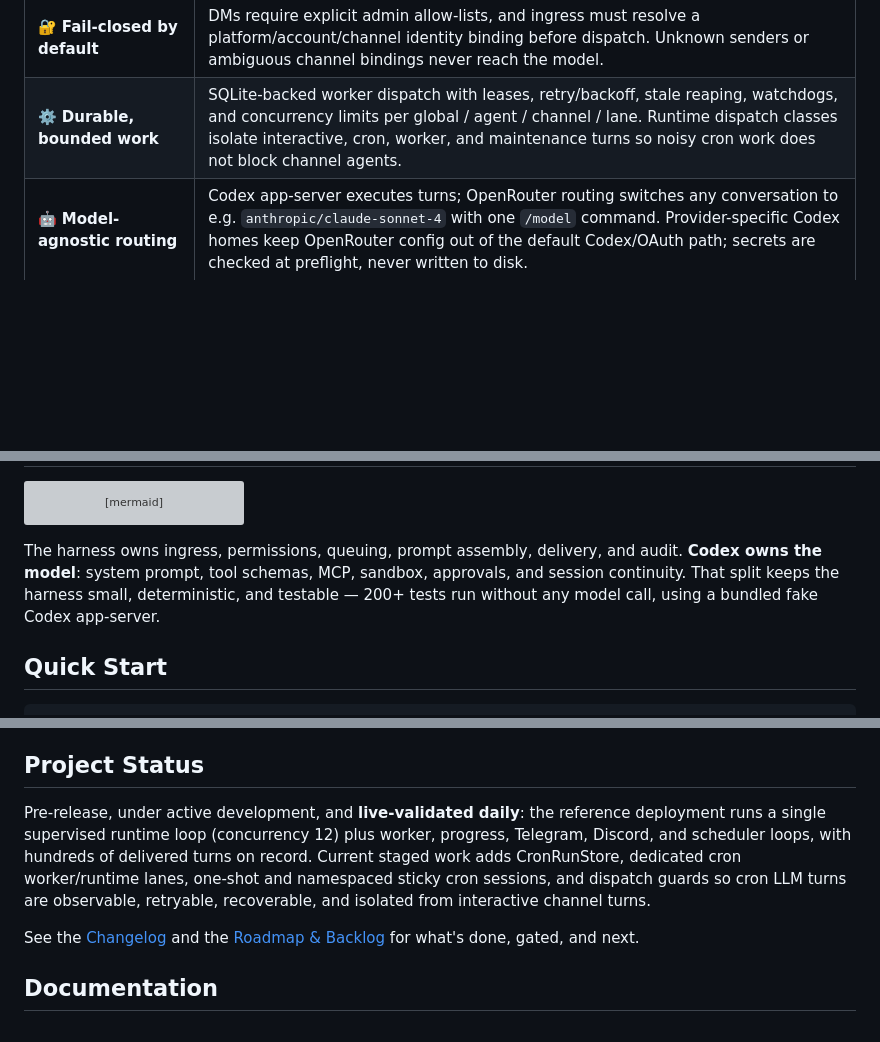
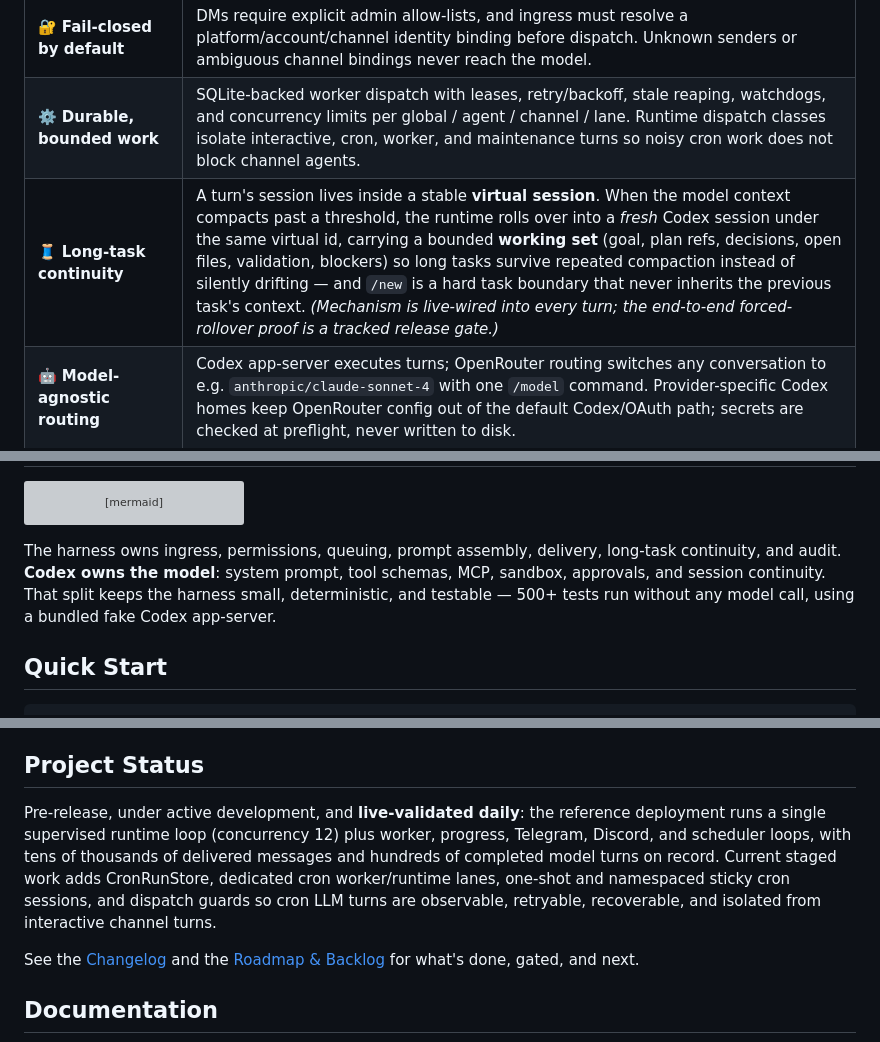
Before and after one commit to phenomenoner/agent-harness-core, a Markdown page: README.md, 3 parts joined by grey strips. Drawn GitHub-style; blank space fills up the shorter version; grey boxes are pictures that could not be loaded.

Commit message:
docs: refresh public project overview

````diff
--- a/README.md
+++ b/README.md
@@ -42,6 +42,7 @@ Born as a ground-up Rust rebuild of a Docker-based legacy agent gateway ("OpenCl
 | 📨 **Chat-native agents** | First-class Telegram Bot API and Discord (REST + Gateway) adapters: replies, media, attachments, message splitting, edit-in-place progress panels, default-off opt-in final-reply tone, and `/new` `/model` `/think` `/steer` `/stop` `/status` commands. |
 | 🔐 **Fail-closed by default** | DMs require explicit admin allow-lists, and ingress must resolve a platform/account/channel identity binding before dispatch. Unknown senders or ambiguous channel bindings never reach the model. |
 | ⚙️ **Durable, bounded work** | SQLite-backed worker dispatch with leases, retry/backoff, stale reaping, watchdogs, and concurrency limits per global / agent / channel / lane. Runtime dispatch classes isolate interactive, cron, worker, and maintenance turns so noisy cron work does not block channel agents. |
+| 🧵 **Long-task continuity** | A turn's session lives inside a stable **virtual session**. When the model context compacts past a threshold, the runtime rolls over into a *fresh* Codex session under the same virtual id, carrying a bounded **working set** (goal, plan refs, decisions, open files, validation, blockers) so long tasks survive repeated compaction instead of silently drifting — and `/new` is a hard task boundary that never inherits the previous task's context. *(Mechanism is live-wired into every turn; the end-to-end forced-rollover proof is a tracked release gate.)* |
 | 🤖 **Model-agnostic routing** | Codex app-server executes turns; OpenRouter routing switches any conversation to e.g. `anthropic/claude-sonnet-4` with one `/model` command. Provider-specific Codex homes keep OpenRouter config out of the default Codex/OAuth path; secrets are checked at preflight, never written to disk. |
 | 🧠 **Memory-aware** | OpenClaw-compatible memory hooks (recall, lifecycle capture, store proposals) with vector recall over imported SQLite embeddings — integrated via adapters, not forks. |
 | 📦 **Skills as runtime state** | Versioned, indexed `SKILL.md` runbooks are matched per turn and injected once per session via an injection ledger — no prompt bloat, no stale docs. Imported skill indexes cover both legacy and current OpenClaw namespace layouts. |
@@ -69,7 +70,7 @@ flowchart LR
     ALL[every stage] -.appends.-> LOG[(JSONL logs, receipts,\ntranscripts, trajectories)]
 ```
 
-The harness owns ingress, permissions, queuing, prompt assembly, delivery, and audit. **Codex owns the model**: system prompt, tool schemas, MCP, sandbox, approvals, and session continuity. That split keeps the harness small, deterministic, and testable — 200+ tests run without any model call, using a bundled fake Codex app-server.
+The harness owns ingress, permissions, queuing, prompt assembly, delivery, long-task continuity, and audit. **Codex owns the model**: system prompt, tool schemas, MCP, sandbox, approvals, and session continuity. That split keeps the harness small, deterministic, and testable — 500+ tests run without any model call, using a bundled fake Codex app-server.
 
 ## Quick Start
 
@@ -119,7 +120,7 @@ One binary, `agent-harness`, grouped into clear families:
 
 ## Project Status
 
-Pre-release, under active development, and **live-validated daily**: the reference deployment runs a single supervised runtime loop (concurrency 12) plus worker, progress, Telegram, Discord, and scheduler loops, with hundreds of delivered turns on record. Current staged work adds CronRunStore, dedicated cron worker/runtime lanes, one-shot and namespaced sticky cron sessions, and dispatch guards so cron LLM turns are observable, retryable, recoverable, and isolated from interactive channel turns.
+Pre-release, under active development, and **live-validated daily**: the reference deployment runs a single supervised runtime loop (concurrency 12) plus worker, progress, Telegram, Discord, and scheduler loops, with tens of thousands of delivered messages and hundreds of completed model turns on record. Current staged work adds CronRunStore, dedicated cron worker/runtime lanes, one-shot and namespaced sticky cron sessions, and dispatch guards so cron LLM turns are observable, retryable, recoverable, and isolated from interactive channel turns.
 
 See the [Changelog](CHANGELOG.md) and the [Roadmap & Backlog](docs/agent-harness-core-roadmap-backlog.md) for what's done, gated, and next.
 
````
Also changed, not shown: CHANGELOG.md (+1 -0 lines).
